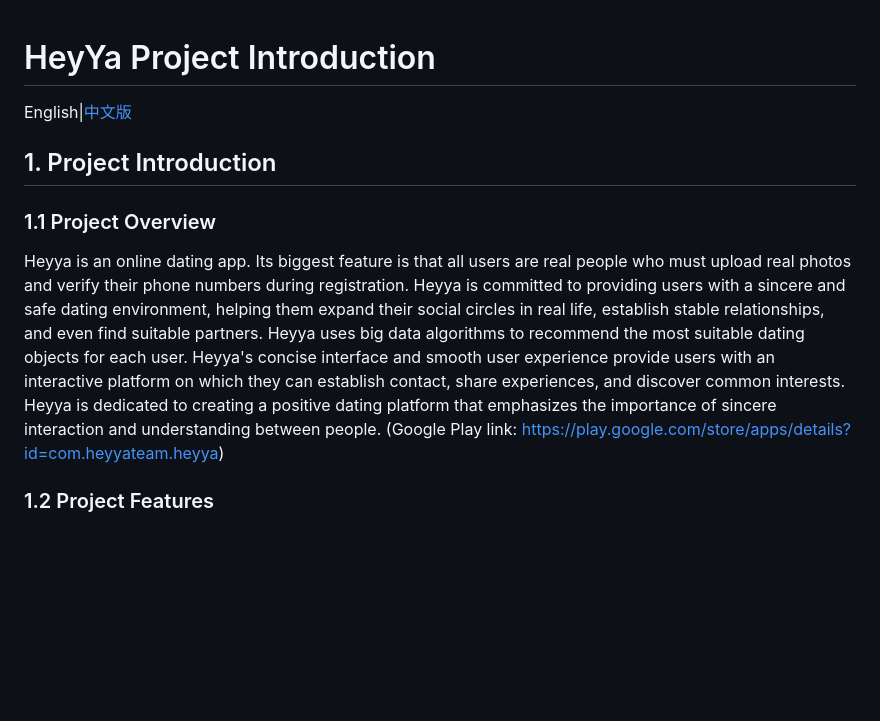
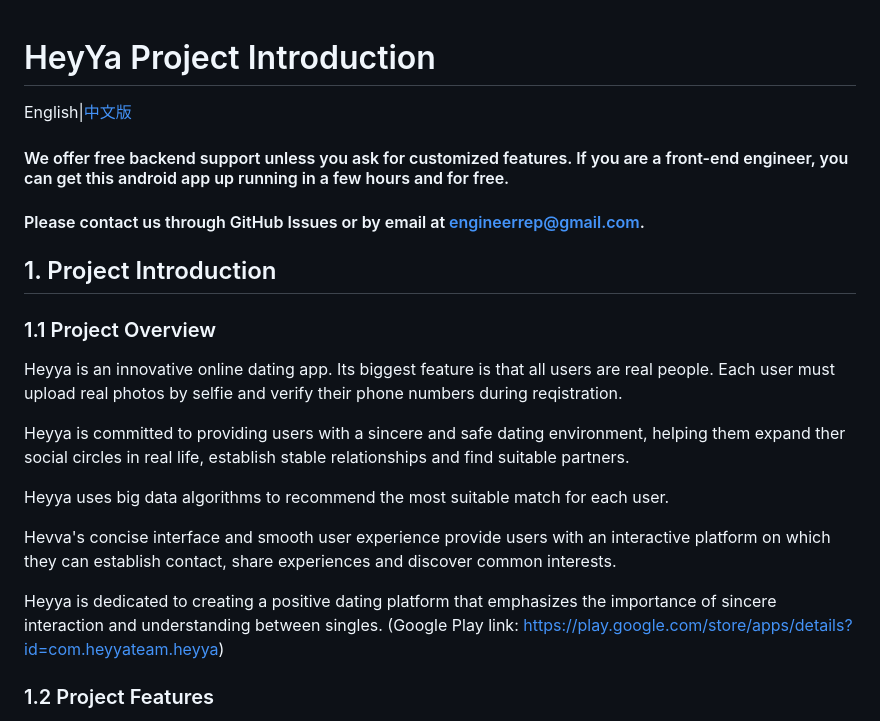
Before and after one commit to engineerrep/HeyYa-Dating-App, a Markdown page: README.md, the part around the change. Drawn GitHub-style; blank space fills up the shorter version.

```diff
--- a/README.md
+++ b/README.md
@@ -1,9 +1,22 @@
 # HeyYa Project Introduction
 English|[中文版](https://github.com/engineerrep/HeyYa-Dating-App/blob/main/README_CN.md)
 
+#### We offer free backend support unless you ask for customized features. If you are a front-end engineer, you can get this android app up running in a few hours and for free.
+
+#### Please contact us through GitHub Issues or by email at [engineerrep@gmail.com](mailto:engineerrep@gmail.com).
+
 ## 1. Project Introduction
 ### 1.1 Project Overview
-Heyya is an online dating app. Its biggest feature is that all users are real people who must upload real photos and verify their phone numbers during registration. Heyya is committed to providing users with a sincere and safe dating environment, helping them expand their social circles in real life, establish stable relationships, and even find suitable partners. Heyya uses big data algorithms to recommend the most suitable dating objects for each user. Heyya's concise interface and smooth user experience provide users with an interactive platform on which they can establish contact, share experiences, and discover common interests. Heyya is dedicated to creating a positive dating platform that emphasizes the importance of sincere interaction and understanding between people. (Google Play link: https://play.google.com/store/apps/details?id=com.heyyateam.heyya)
+Heyya is an innovative online dating app. Its biggest feature is that all users are real people. Each user must upload real photos by selfie and verify their phone numbers during reqistration.
+
+Heyya is committed to providing users with a sincere and safe dating environment, helping them expand ther social circles in real life, establish stable relationships and find suitable partners.
+
+Heyya uses big data algorithms to recommend the most suitable match for each user.
+
+Hevva's concise interface and smooth user experience provide users with an interactive platform on which they can establish contact, share experiences and discover common interests.
+
+Heyya is dedicated to creating a positive dating platform that emphasizes the importance of sincere interaction and understanding between singles.
+(Google Play link: https://play.google.com/store/apps/details?id=com.heyyateam.heyya)
 ### 1.2 Project Features
 1. 100% Real Users
 Heyya requires users to upload real profile pictures and verify their phone numbers to ensure that each user is real, making users feel more secure.
```
